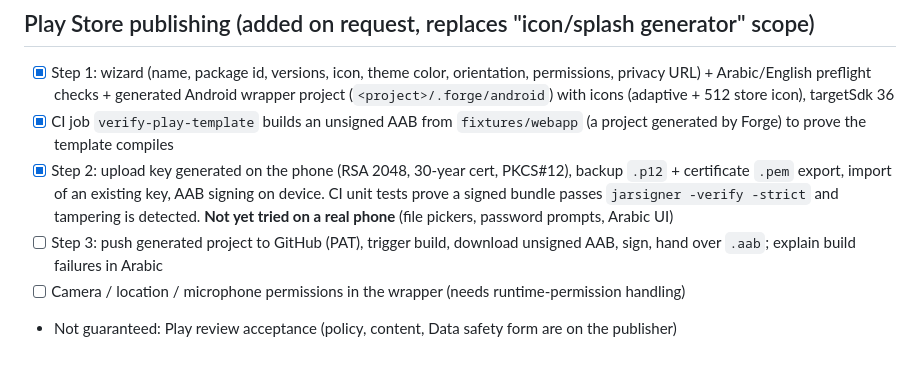
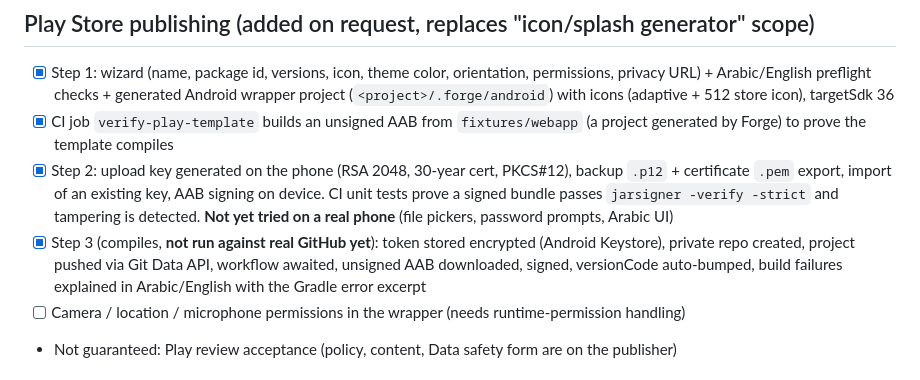
Before and after one commit to Mohamedyahiakhodir/Forge, a Markdown page: PROGRESS.md, the part around the change. GitHub-like rendering.

Commit message:
docs: step 3 status

```diff
--- a/PROGRESS.md
+++ b/PROGRESS.md
@@ -36,7 +36,7 @@ file system mock. The Kotlin shell has **not been compiled or run on a device ye
 - [x] Step 1: wizard (name, package id, versions, icon, theme color, orientation, permissions, privacy URL) + Arabic/English preflight checks + generated Android wrapper project (`<project>/.forge/android`) with icons (adaptive + 512 store icon), targetSdk 36
 - [x] CI job `verify-play-template` builds an unsigned AAB from `fixtures/webapp` (a project generated by Forge) to prove the template compiles
 - [x] Step 2: upload key generated on the phone (RSA 2048, 30-year cert, PKCS#12), backup `.p12` + certificate `.pem` export, import of an existing key, AAB signing on device. CI unit tests prove a signed bundle passes `jarsigner -verify -strict` and tampering is detected. **Not yet tried on a real phone** (file pickers, password prompts, Arabic UI)
-- [ ] Step 3: push generated project to GitHub (PAT), trigger build, download unsigned AAB, sign, hand over `.aab`; explain build failures in Arabic
+- [x] Step 3 (compiles, **not run against real GitHub yet**): token stored encrypted (Android Keystore), private repo created, project pushed via Git Data API, workflow awaited, unsigned AAB downloaded, signed, versionCode auto-bumped, build failures explained in Arabic/English with the Gradle error excerpt
 - [ ] Camera / location / microphone permissions in the wrapper (needs runtime-permission handling)
 - Not guaranteed: Play review acceptance (policy, content, Data safety form are on the publisher)
 
```
